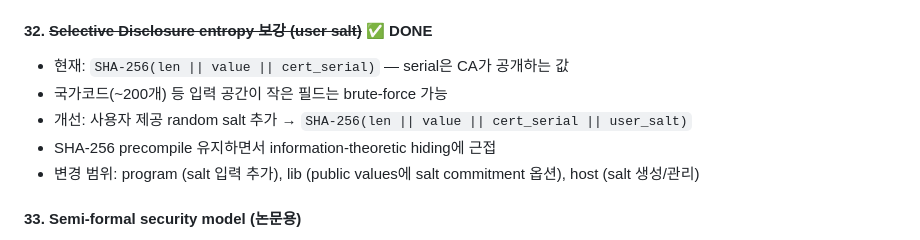
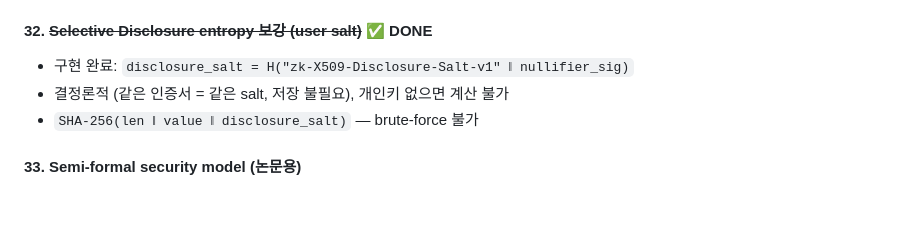
Before and after one commit to Zena-park/zk-X509, a Markdown page: SECURITY_TODO.md, the part around the change. Rendered like a GitHub page; blank space fills up the shorter version.

Commit message:
fix: update SECURITY_TODO #32 description to match implementation
Description still referenced old design (random user_salt).
Updated to reflect actual implementation (deterministic salt
from nullifier_sig).

Co-Authored-By: Claude Opus 4.6 (1M context) <noreply@anthropic.com>

```diff
--- a/SECURITY_TODO.md
+++ b/SECURITY_TODO.md
@@ -84,11 +84,9 @@
 - 컨트랙트: `updateCaMerkleRoot()`, 개별 CA hash 노출 없음
 
 #### 32. ~~Selective Disclosure entropy 보강 (user salt)~~ ✅ DONE
-- 현재: `SHA-256(len || value || cert_serial)` — serial은 CA가 공개하는 값
-- 국가코드(~200개) 등 입력 공간이 작은 필드는 brute-force 가능
-- 개선: 사용자 제공 random salt 추가 → `SHA-256(len || value || cert_serial || user_salt)`
-- SHA-256 precompile 유지하면서 information-theoretic hiding에 근접
-- 변경 범위: program (salt 입력 추가), lib (public values에 salt commitment 옵션), host (salt 생성/관리)
+- 구현 완료: `disclosure_salt = H("zk-X509-Disclosure-Salt-v1" ‖ nullifier_sig)`
+- 결정론적 (같은 인증서 = 같은 salt, 저장 불필요), 개인키 없으면 계산 불가
+- `SHA-256(len ‖ value ‖ disclosure_salt)` — brute-force 불가
 
 #### 33. Semi-formal security model (논문용)
 - Anonymity, Unforgeability, Unlinkability, Non-transferability에 대한 security game 정의
```
